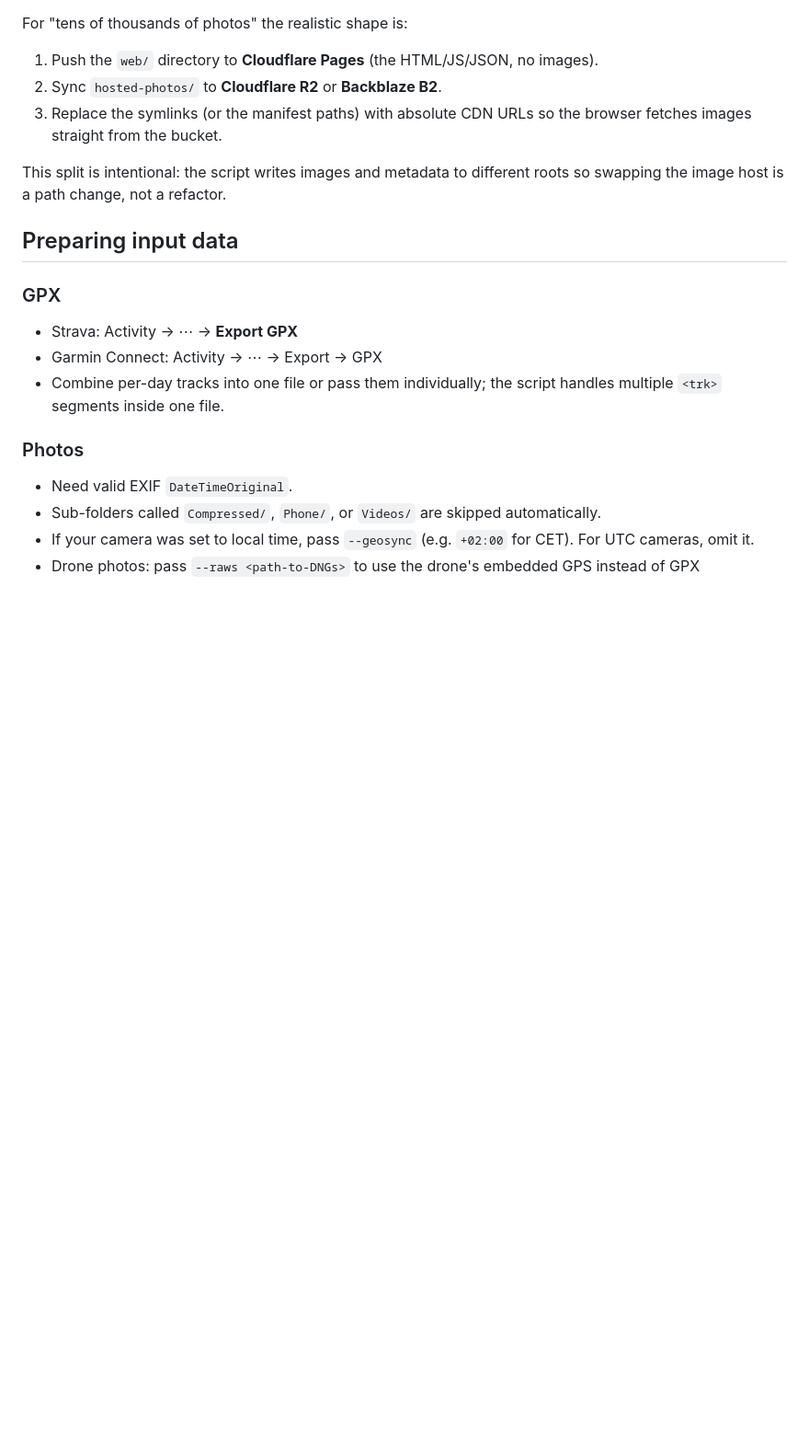
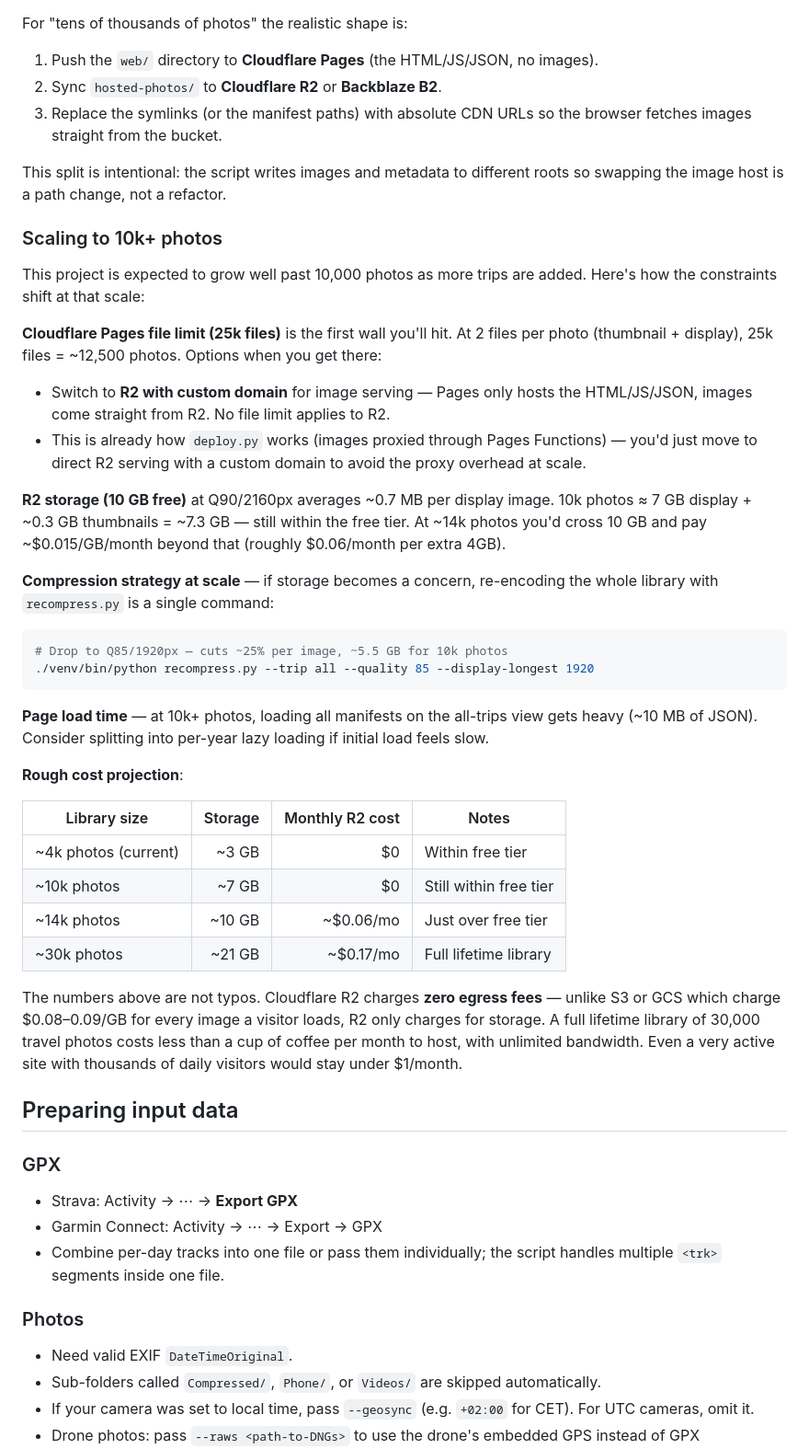
Before and after one commit to ryanmcl0/geotag-photos, a Markdown page: README.md, the part around the change. Shown at 92% size. Drawn GitHub-style; blank space fills up the shorter version.

Commit message:
cost / hosting projections for final state of the project

````diff
--- a/README.md
+++ b/README.md
@@ -169,6 +169,35 @@ For "tens of thousands of photos" the realistic shape is:
 
 This split is intentional: the script writes images and metadata to different roots so swapping the image host is a path change, not a refactor.
 
+### Scaling to 10k+ photos
+
+This project is expected to grow well past 10,000 photos as more trips are added. Here's how the constraints shift at that scale:
+
+**Cloudflare Pages file limit (25k files)** is the first wall you'll hit. At 2 files per photo (thumbnail + display), 25k files = ~12,500 photos. Options when you get there:
+- Switch to **R2 with custom domain** for image serving — Pages only hosts the HTML/JS/JSON, images come straight from R2. No file limit applies to R2.
+- This is already how `deploy.py` works (images proxied through Pages Functions) — you'd just move to direct R2 serving with a custom domain to avoid the proxy overhead at scale.
+
+**R2 storage (10 GB free)** at Q90/2160px averages ~0.7 MB per display image. 10k photos ≈ 7 GB display + ~0.3 GB thumbnails = ~7.3 GB — still within the free tier. At ~14k photos you'd cross 10 GB and pay ~$0.015/GB/month beyond that (roughly $0.06/month per extra 4GB).
+
+**Compression strategy at scale** — if storage becomes a concern, re-encoding the whole library with `recompress.py` is a single command:
+```bash
+# Drop to Q85/1920px — cuts ~25% per image, ~5.5 GB for 10k photos
+./venv/bin/python recompress.py --trip all --quality 85 --display-longest 1920
+```
+
+**Page load time** — at 10k+ photos, loading all manifests on the all-trips view gets heavy (~10 MB of JSON). Consider splitting into per-year lazy loading if initial load feels slow.
+
+**Rough cost projection**:
+
+| Library size | Storage | Monthly R2 cost | Notes |
+|---|---:|---:|---|
+| ~4k photos (current) | ~3 GB | $0 | Within free tier |
+| ~10k photos | ~7 GB | $0 | Still within free tier |
+| ~14k photos | ~10 GB | ~$0.06/mo | Just over free tier |
+| ~30k photos | ~21 GB | ~$0.17/mo | Full lifetime library |
+
+The numbers above are not typos. Cloudflare R2 charges **zero egress fees** — unlike S3 or GCS which charge $0.08–0.09/GB for every image a visitor loads, R2 only charges for storage. A full lifetime library of 30,000 travel photos costs less than a cup of coffee per month to host, with unlimited bandwidth. Even a very active site with thousands of daily visitors would stay under $1/month.
+
 ## Preparing input data
 
 ### GPX
````
